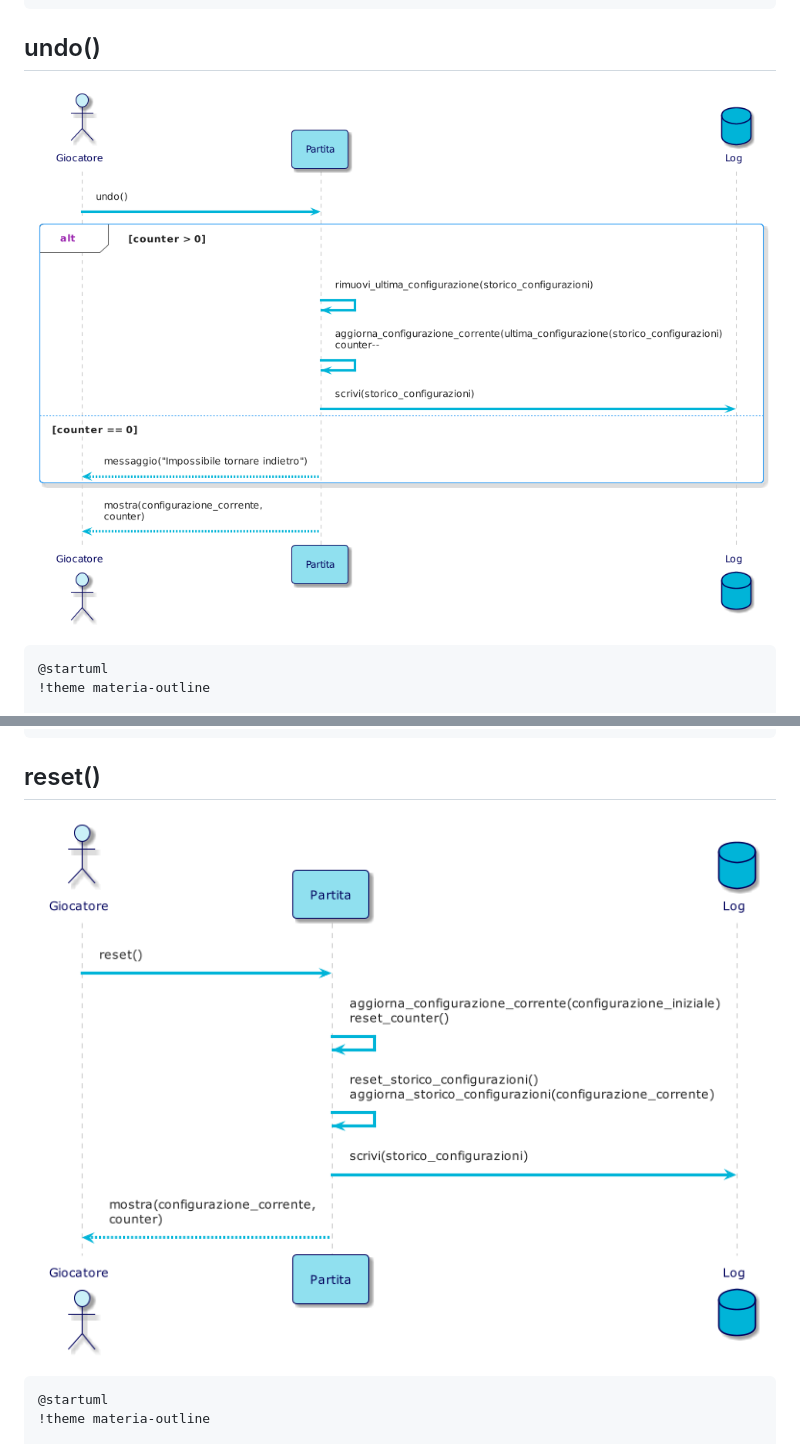
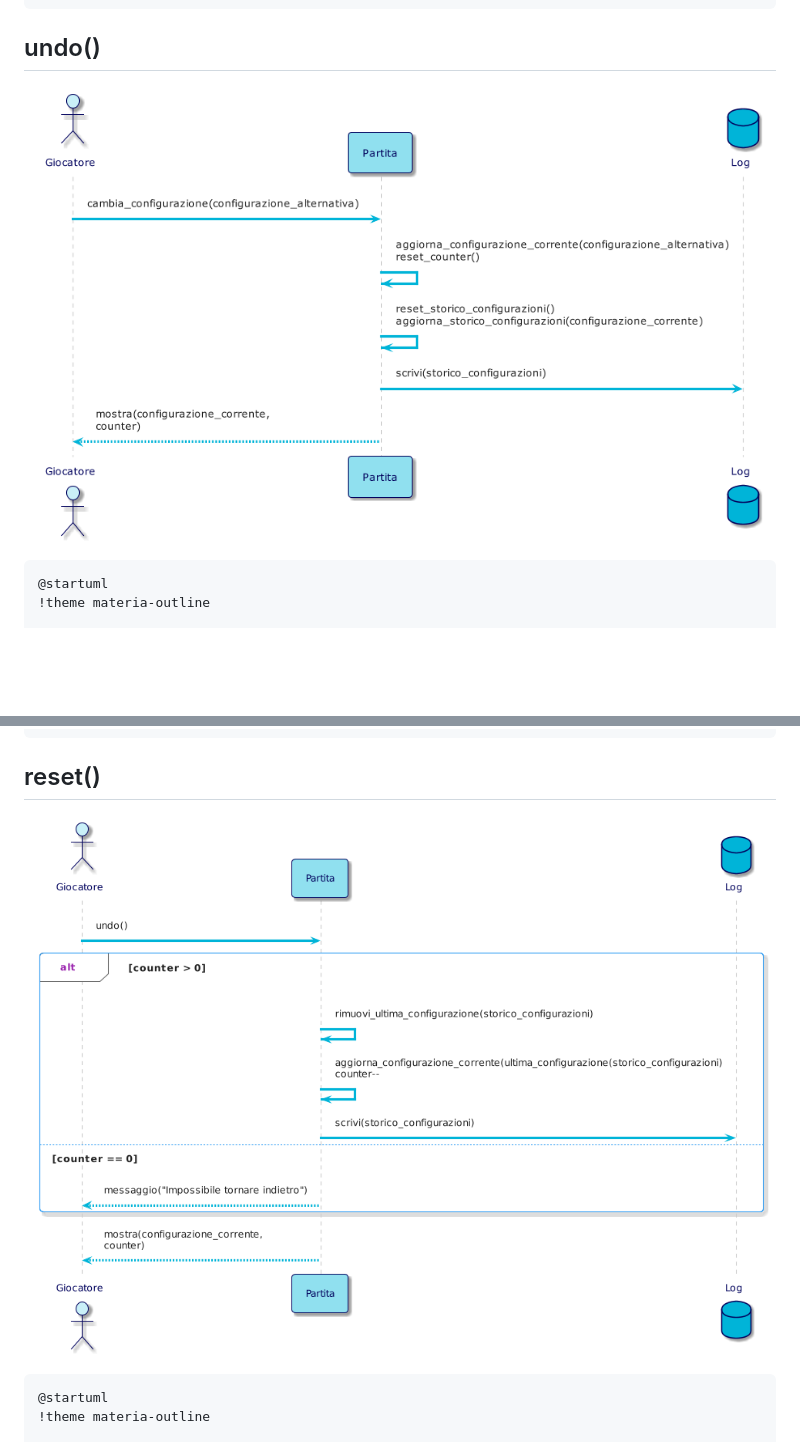
Before and after one commit to bellins14/klotski_gruppo2, a Markdown page: resources/Sequence_Diagrams.md, 2 parts joined by grey strips. GitHub-like rendering; blank space fills up the shorter version.

````diff
--- a/resources/Sequence_Diagrams.md
+++ b/resources/Sequence_Diagrams.md
@@ -208,7 +208,7 @@ end
 
 ## undo()
 
-![InternalSequenceDiagram4.png](img/diagrams/InternalSequenceDiagram4.png)
+![InternalSequenceDiagram4.png](img/diagrams/InternalSequenceDiagram3.png)
 
 ```plantuml
 @startuml
@@ -252,7 +252,7 @@ end
 
 ## reset()
 
-![InternalSequenceDiagram5.png](img/diagrams/InternalSequenceDiagram5.png)
+![InternalSequenceDiagram5.png](img/diagrams/InternalSequenceDiagram4.png)
 
 ```plantuml
 @startuml
````
Also changed, not shown: other parts of resources/Sequence_Diagrams.md (+3 -3 lines).
